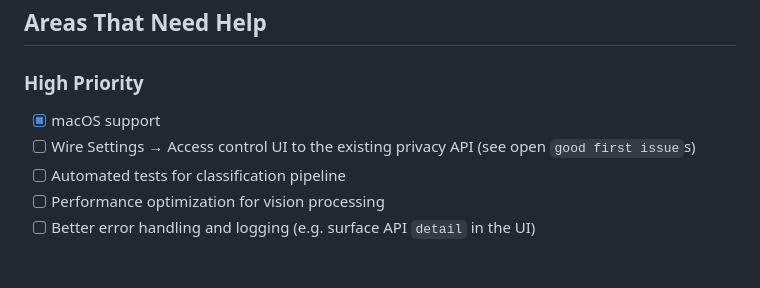
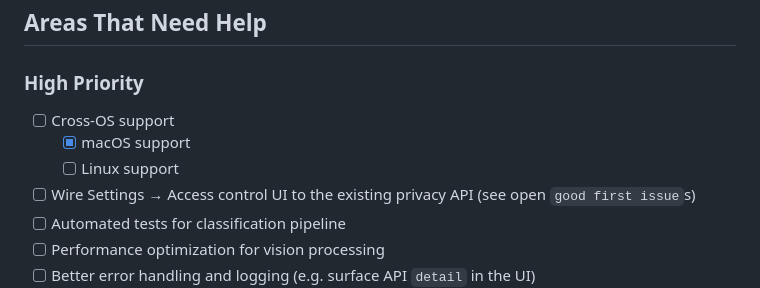
Before and after one commit to ABarpanda/clippy-vision, a Markdown page: CONTRIBUTING.md, the part around the change. GitHub-like rendering; blank space fills up the shorter version.

```diff
--- a/CONTRIBUTING.md
+++ b/CONTRIBUTING.md
@@ -101,7 +101,9 @@ Before submitting a PR:
 ## Areas That Need Help
 
 ### High Priority
-- [x] macOS support
+- [ ] Cross-OS support
+  - [x] macOS support
+  - [ ] Linux support
 - [ ] Wire Settings → Access control UI to the existing privacy API (see open `good first issue`s)
 - [ ] Automated tests for classification pipeline
 - [ ] Performance optimization for vision processing
```
Also changed, not shown: QUICKSTART.md (+1 -1 lines).
